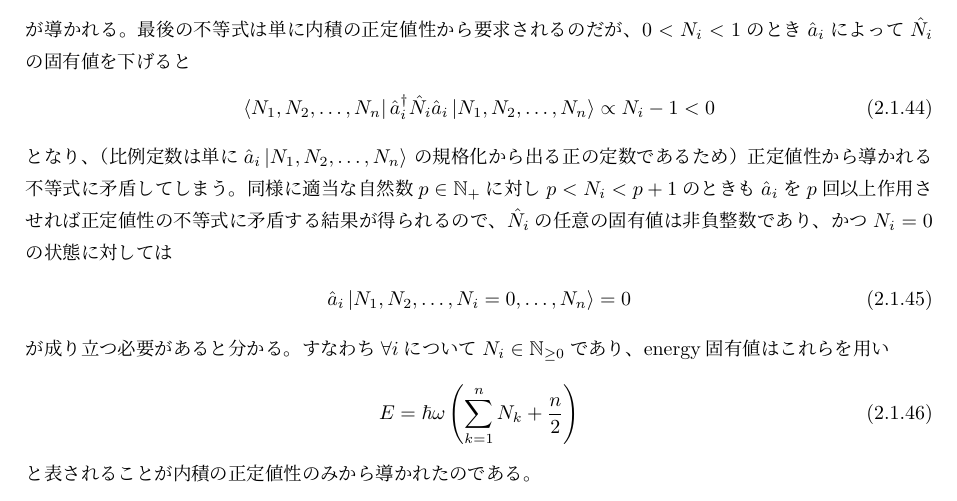
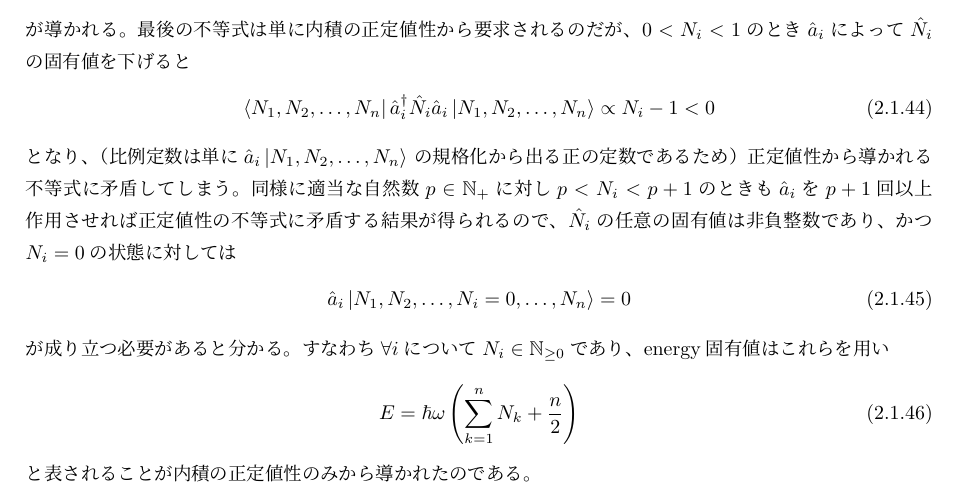
Before and after one commit to st-red-strat/LieQmQft, a LaTeX document (LieQmQft.tex, which reads qm.tex): part of page 13 of 14, cut so that both start at the same text. Compiled offline with pLaTeX and dvipdfmx.

Commit message:
fixed typo

```diff
--- a/qm.tex
+++ b/qm.tex
@@ -710,7 +710,7 @@ $\hat{a}_i \ket{N_1, N_2,\dots, N_n}$
 の規格化から出る正の定数であるため）
 正定値性から導かれる不等式に矛盾してしまう。
 同様に適当な自然数$p\in\mathbb{N}_+$に対し
-$p<N_i<p+1$のときも$\hat{a}_i$を$p$回以上作用させれば
+$p<N_i<p+1$のときも$\hat{a}_i$を$p+1$回以上作用させれば
 正定値性の不等式に矛盾する結果が得られるので、
 $\hat{N}_i$の任意の固有値は非負整数であり、
 かつ
```
Also changed, not shown: LieQmQft.pdf.
